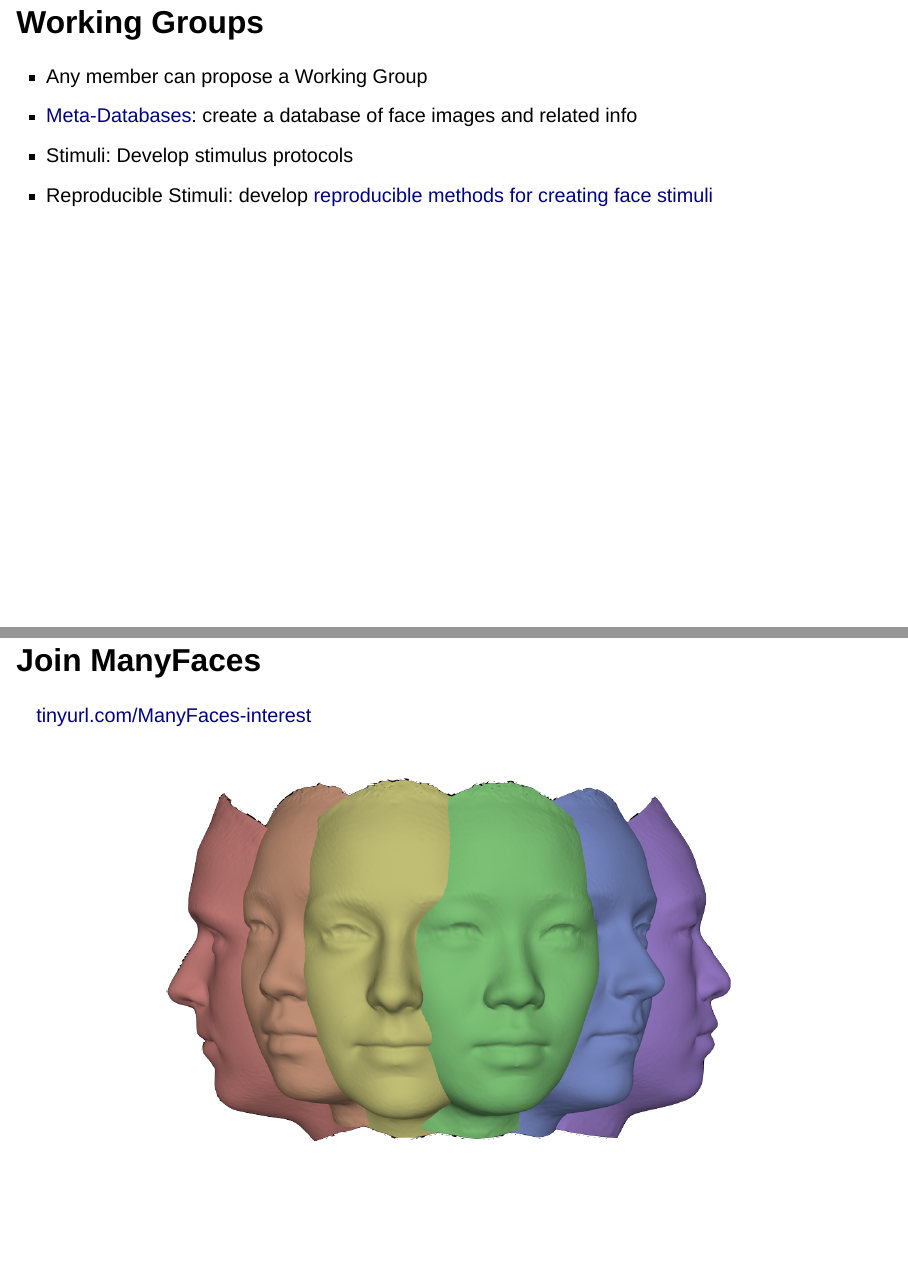
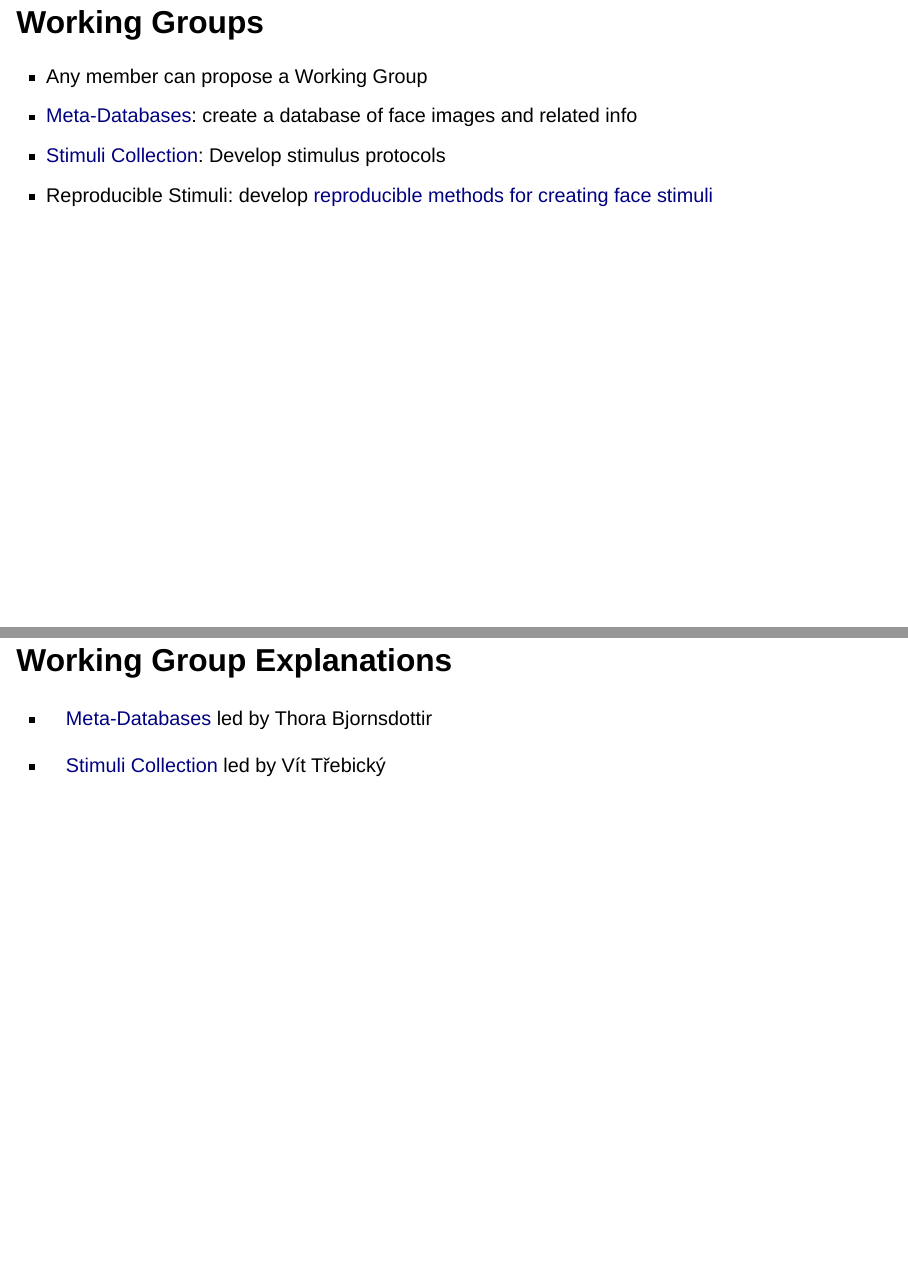
Before and after one commit to ManyFacesTeam/talks, a Quarto document (bts-2022/index.qmd): pages 23 and 25 of 25 before the commit and pages 23 and 26 of 26 after it, joined at a grey line. Rendered offline with R 4.5, knitr and Pandoc in place of Quarto, with nearby package versions; drawn as Slidy slides in place of the format the file asks for.

Commit message:
update thora & vit slides

```diff
--- a/bts-2022/index.qmd
+++ b/bts-2022/index.qmd
@@ -91,7 +91,7 @@ knitr::opts_chunk$set(echo = TRUE)
 
 - Any member can propose a Working Group
 - [Meta-Databases](manyfaces-meta-database.pdf): create a database of face images and related info
-- Stimuli: Develop stimulus protocols
+- [Stimuli Collection](manyfaces-stimuli-collection.pdf): Develop stimulus protocols
 - Reproducible Stimuli: develop [reproducible methods for creating face stimuli](https://debruine.github.io/reprostim/)
 
 
@@ -106,3 +106,9 @@ knitr::opts_chunk$set(echo = TRUE)
 [tinyurl.com/ManyFaces-interest](https://tinyurl.com/ManyFaces-interest)
 
 ![](../images/manyfaces_banner.png){fig.alt="Six rainbow-coloured 3D faces"}
+
+## Working Group Explanations
+
+* [Meta-Databases](manyfaces-meta-database.pdf) led by Thora Bjornsdottir
+
+* [Stimuli Collection](manyfaces-stimuli-collection.pdf) led by Vít Třebický
```
Also changed, not shown: bts-2022/manyfaces-meta-database.pdf, docs/search.json, 4 other files.
